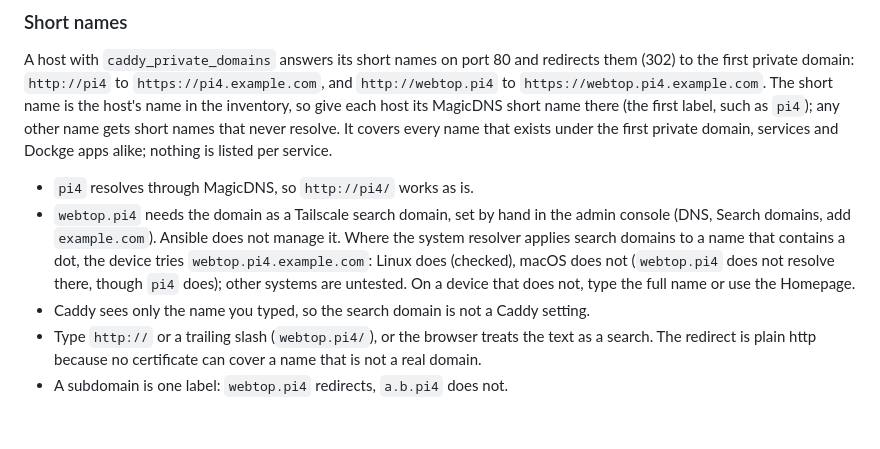
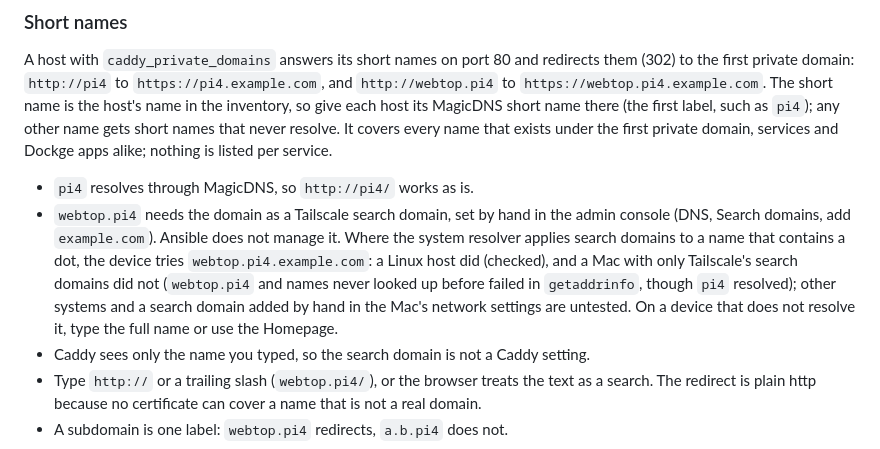
Before and after one commit to slashtechno/simple-nas, a Markdown page: docs/networking.md, the part around the change. Drawn GitHub-style; blank space fills up the shorter version.

Commit message:
Docs: state exactly what was checked for dotted short names

```diff
--- a/docs/networking.md
+++ b/docs/networking.md
@@ -88,7 +88,7 @@ caddy_private_domains: [pi4.example.com]
 A host with `caddy_private_domains` answers its short names on port 80 and redirects them (302) to the first private domain: `http://pi4` to `https://pi4.example.com`, and `http://webtop.pi4` to `https://webtop.pi4.example.com`. The short name is the host's name in the inventory, so give each host its MagicDNS short name there (the first label, such as `pi4`); any other name gets short names that never resolve. It covers every name that exists under the first private domain, services and Dockge apps alike; nothing is listed per service.
 
 - `pi4` resolves through MagicDNS, so `http://pi4/` works as is.
-- `webtop.pi4` needs the domain as a Tailscale search domain, set by hand in the admin console (DNS, Search domains, add `example.com`). Ansible does not manage it. Where the system resolver applies search domains to a name that contains a dot, the device tries `webtop.pi4.example.com`: Linux does (checked), macOS does not (`webtop.pi4` does not resolve there, though `pi4` does); other systems are untested. On a device that does not, type the full name or use the Homepage.
+- `webtop.pi4` needs the domain as a Tailscale search domain, set by hand in the admin console (DNS, Search domains, add `example.com`). Ansible does not manage it. Where the system resolver applies search domains to a name that contains a dot, the device tries `webtop.pi4.example.com`: a Linux host did (checked), and a Mac with only Tailscale's search domains did not (`webtop.pi4` and names never looked up before failed in `getaddrinfo`, though `pi4` resolved); other systems and a search domain added by hand in the Mac's network settings are untested. On a device that does not resolve it, type the full name or use the Homepage.
 - Caddy sees only the name you typed, so the search domain is not a Caddy setting.
 - Type `http://` or a trailing slash (`webtop.pi4/`), or the browser treats the text as a search. The redirect is plain http because no certificate can cover a name that is not a real domain.
 - A subdomain is one label: `webtop.pi4` redirects, `a.b.pi4` does not.
```
